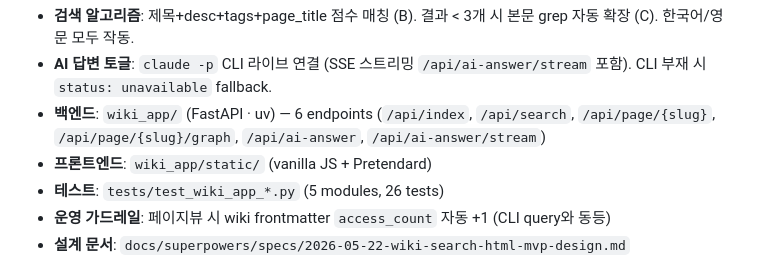
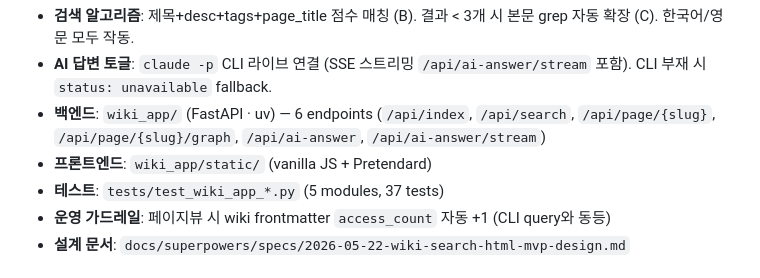
Before and after one commit to kimsanguine/llm-brain, a Markdown page: CLAUDE.md, the part around the change. Rendered like a GitHub page.

```diff
--- a/CLAUDE.md
+++ b/CLAUDE.md
@@ -58,7 +58,7 @@ uv run python -m wiki_app
 - **AI 답변 토글**: `claude -p` CLI 라이브 연결 (SSE 스트리밍 `/api/ai-answer/stream` 포함). CLI 부재 시 `status: unavailable` fallback.
 - **백엔드**: `wiki_app/` (FastAPI · uv) — 6 endpoints (`/api/index`, `/api/search`, `/api/page/{slug}`, `/api/page/{slug}/graph`, `/api/ai-answer`, `/api/ai-answer/stream`)
 - **프론트엔드**: `wiki_app/static/` (vanilla JS + Pretendard)
-- **테스트**: `tests/test_wiki_app_*.py` (5 modules, 26 tests)
+- **테스트**: `tests/test_wiki_app_*.py` (5 modules, 37 tests)
 - **운영 가드레일**: 페이지뷰 시 wiki frontmatter `access_count` 자동 +1 (CLI query와 동등)
 - **설계 문서**: `docs/superpowers/specs/2026-05-22-wiki-search-html-mvp-design.md`
 
```
Also changed, not shown: README.md (+1 -1 lines), SPEC.md (+2 -2 lines).
